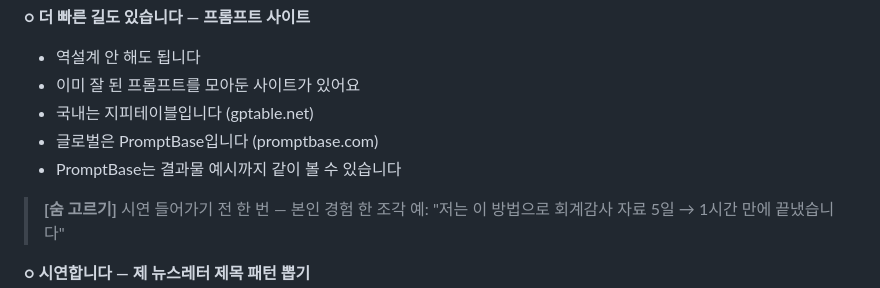
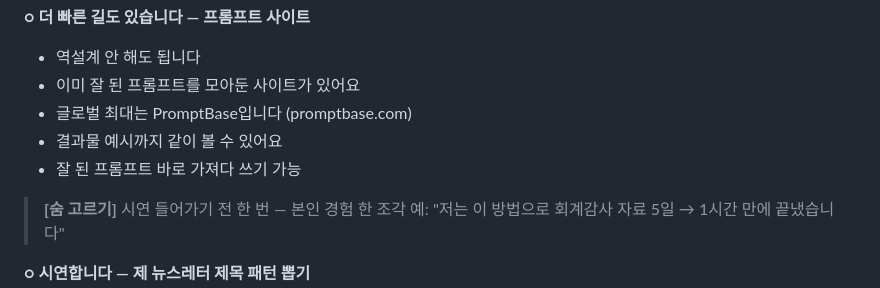
Before and after one commit to chaewonlog/ai-lecture-public, a Markdown page: 강연아웃라인_B스타일.md, the part around the change. Drawn GitHub-style.

Commit message:
docs: 강연 아웃라인 업데이트 및 이미지 목록 정리
- 강연아웃라인_B스타일.md: 프롬프트 사이트 섹션 PromptBase 단일화 (지피테이블 제거)
- 강연이미지목록.md: 강연에 필요한 이미지 17개 인벤토리 및 우선순위

Co-Authored-By: Claude Opus 4.7 (1M context) <noreply@anthropic.com>

```diff
--- a/강연아웃라인_B스타일.md
+++ b/강연아웃라인_B스타일.md
@@ -135,9 +135,9 @@
 **○ 더 빠른 길도 있습니다 — 프롬프트 사이트**
 - 역설계 안 해도 됩니다
 - 이미 잘 된 프롬프트를 모아둔 사이트가 있어요
-- 국내는 지피테이블입니다 (gptable.net)
-- 글로벌은 PromptBase입니다 (promptbase.com)
-- PromptBase는 결과물 예시까지 같이 볼 수 있습니다
+- 글로벌 최대는 PromptBase입니다 (promptbase.com)
+- 결과물 예시까지 같이 볼 수 있어요
+- 잘 된 프롬프트 바로 가져다 쓰기 가능
 
 > **[숨 고르기]** 시연 들어가기 전 한 번 — 본인 경험 한 조각
 > 예: "저는 이 방법으로 회계감사 자료 5일 → 1시간 만에 끝냈습니다"
```
Also changed, not shown: 강연이미지목록.md (added, +70 -0 lines).
